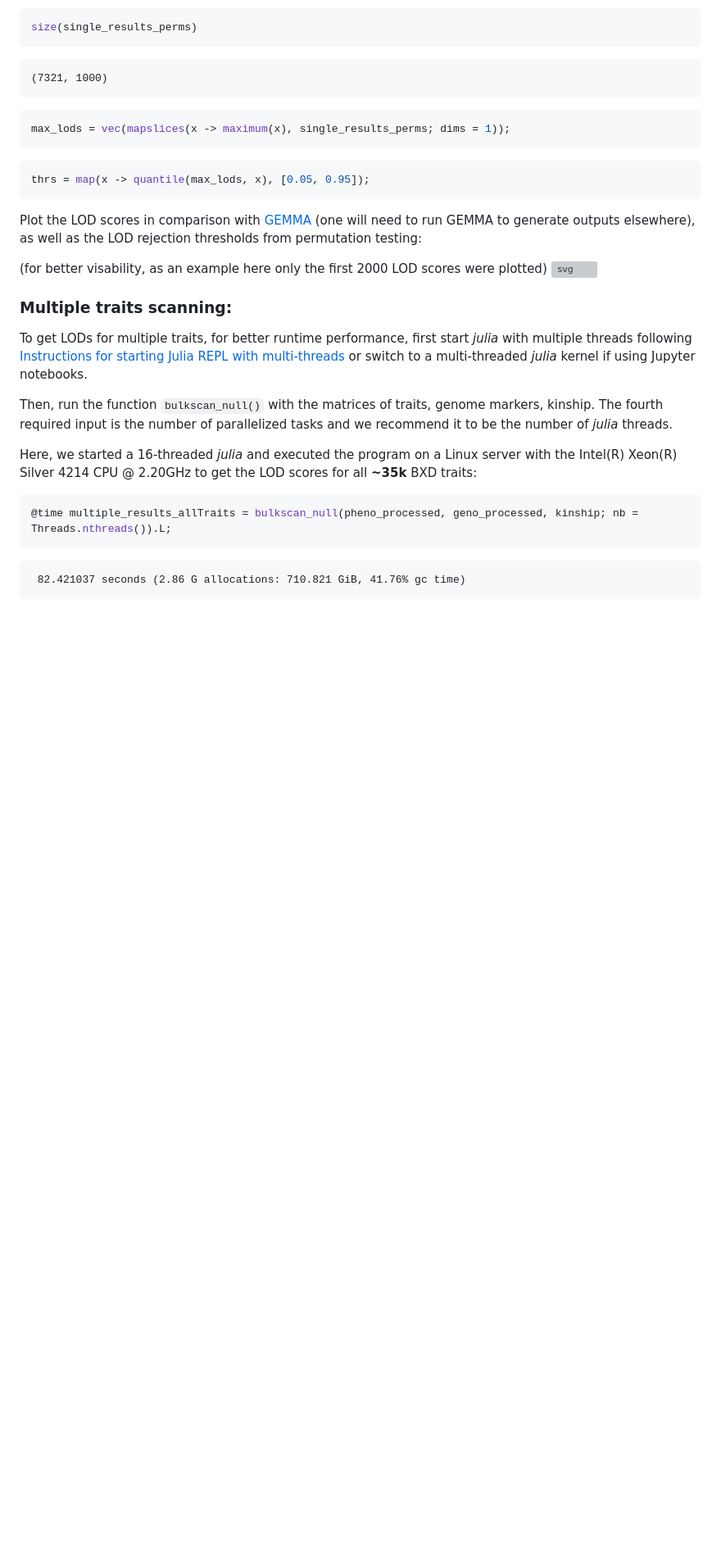
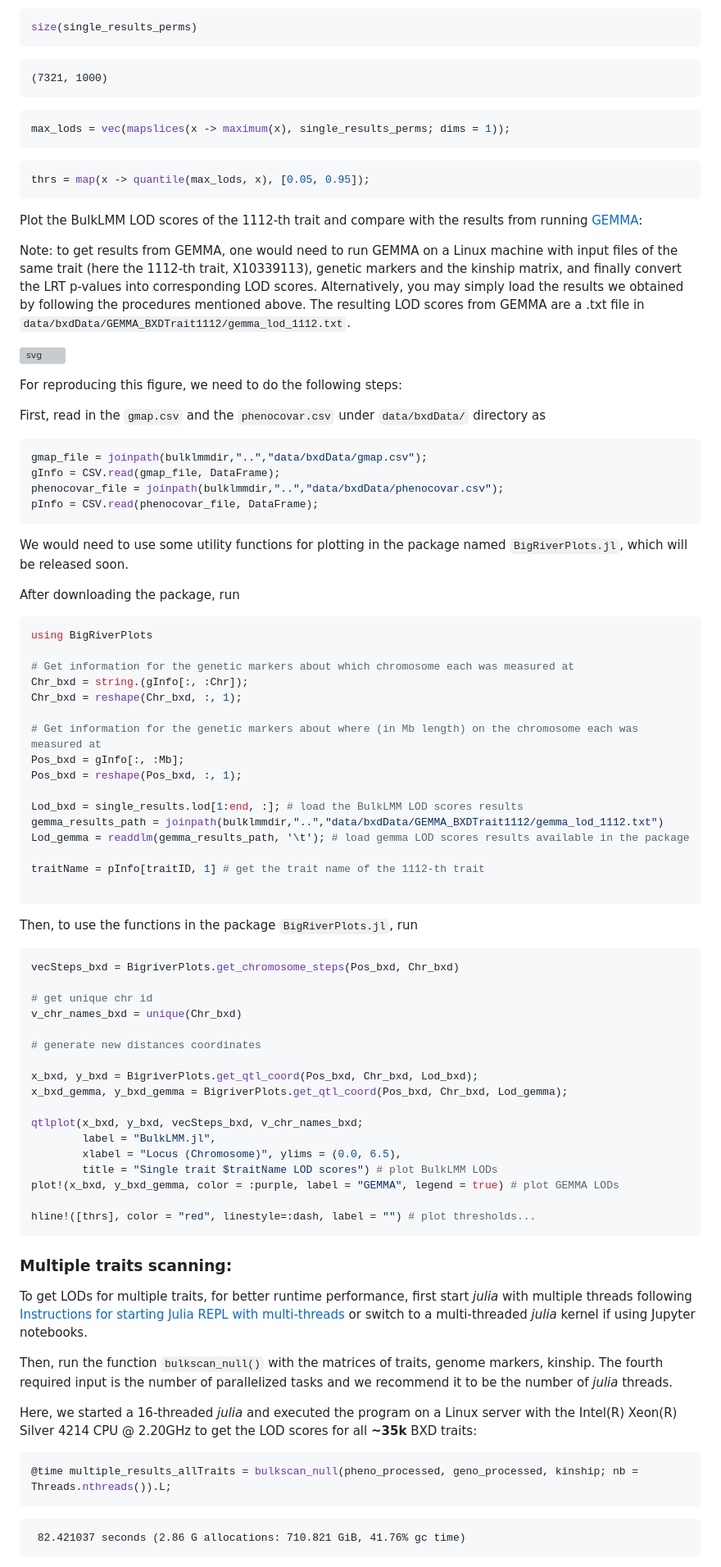
Before and after one commit to senresearch/BulkLMM.jl, a Markdown page: README.md, the part around one of its changes. Shown at 82% size. Rendered like a GitHub page; blank space fills up the shorter version; grey boxes are pictures that could not be loaded.

Commit message:
Updated README.md about figures reproducing.

````diff
--- a/README.md
+++ b/README.md
@@ -225,14 +225,67 @@ max_lods = vec(mapslices(x -> maximum(x), single_results_perms; dims = 1));
 thrs = map(x -> quantile(max_lods, x), [0.05, 0.95]);
 ```
 
-Plot the LOD scores in comparison with
-[GEMMA](https://github.com/genetics-statistics/GEMMA) (one will need to run
-GEMMA to generate outputs elsewhere), as well as the LOD rejection
-thresholds from permutation testing:
+Plot the BulkLMM LOD scores of the 1112-th trait and compare with the results from running
+[GEMMA](https://github.com/genetics-statistics/GEMMA):
 
-(for better visability, as an example here only the first 2000 LOD scores were plotted)
+Note: to get results from GEMMA, one would need to run GEMMA on a Linux machine with input files of the same trait (here the 1112-th trait, X10339113), genetic markers and the kinship matrix, and finally convert the LRT p-values into corresponding LOD scores. Alternatively, you may simply load the results we obtained by following the procedures mentioned above. The resulting LOD scores from GEMMA are a .txt file in `data/bxdData/GEMMA_BXDTrait1112/gemma_lod_1112.txt`.
+
 ![svg](img/output_41_0.svg)
 
+For reproducing this figure, we need to do the following steps:
+
+First, read in the `gmap.csv` and the `phenocovar.csv` under `data/bxdData/` directory as
+
+```julia
+gmap_file = joinpath(bulklmmdir,"..","data/bxdData/gmap.csv");
+gInfo = CSV.read(gmap_file, DataFrame);
+phenocovar_file = joinpath(bulklmmdir,"..","data/bxdData/phenocovar.csv");
+pInfo = CSV.read(phenocovar_file, DataFrame);
+```
+
+We would need to use some utility functions for plotting in the package named `BigRiverPlots.jl`, which will be released soon.
+
+After downloading the package, run
+```julia
+using BigRiverPlots
+
+# Get information for the genetic markers about which chromosome each was measured at
+Chr_bxd = string.(gInfo[:, :Chr]);
+Chr_bxd = reshape(Chr_bxd, :, 1);
+
+# Get information for the genetic markers about where (in Mb length) on the chromosome each was measured at
+Pos_bxd = gInfo[:, :Mb];
+Pos_bxd = reshape(Pos_bxd, :, 1);
+
+Lod_bxd = single_results.lod[1:end, :]; # load the BulkLMM LOD scores results
+gemma_results_path = joinpath(bulklmmdir,"..","data/bxdData/GEMMA_BXDTrait1112/gemma_lod_1112.txt")
+Lod_gemma = readdlm(gemma_results_path, '\t'); # load gemma LOD scores results available in the package
+
+traitName = pInfo[traitID, 1] # get the trait name of the 1112-th trait
+
+```
+
+Then, to use the functions in the package `BigRiverPlots.jl`, run
+
+```julia
+vecSteps_bxd = BigriverPlots.get_chromosome_steps(Pos_bxd, Chr_bxd)
+
+# get unique chr id
+v_chr_names_bxd = unique(Chr_bxd)
+
+# generate new distances coordinates
+
+x_bxd, y_bxd = BigriverPlots.get_qtl_coord(Pos_bxd, Chr_bxd, Lod_bxd);
+x_bxd_gemma, y_bxd_gemma = BigriverPlots.get_qtl_coord(Pos_bxd, Chr_bxd, Lod_gemma);
+
+qtlplot(x_bxd, y_bxd, vecSteps_bxd, v_chr_names_bxd;
+        label = "BulkLMM.jl",
+        xlabel = "Locus (Chromosome)", ylims = (0.0, 6.5),
+        title = "Single trait $traitName LOD scores") # plot BulkLMM LODs
+plot!(x_bxd, y_bxd_gemma, color = :purple, label = "GEMMA", legend = true) # plot GEMMA LODs
+
+hline!([thrs], color = "red", linestyle=:dash, label = "") # plot thresholds...
+```
 
 ### Multiple traits scanning:
 
````
Also changed, not shown: other parts of README.md (+2 -12 lines).
